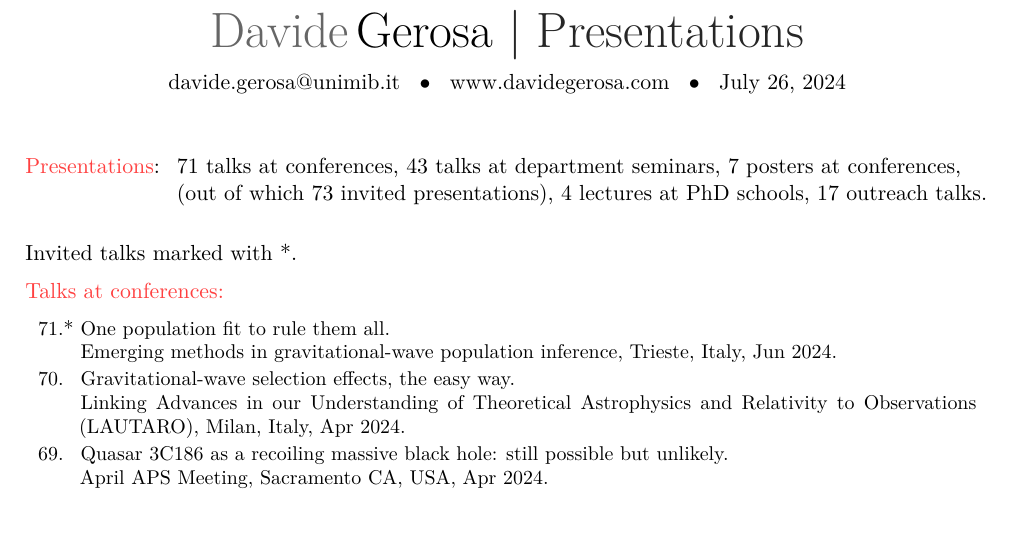
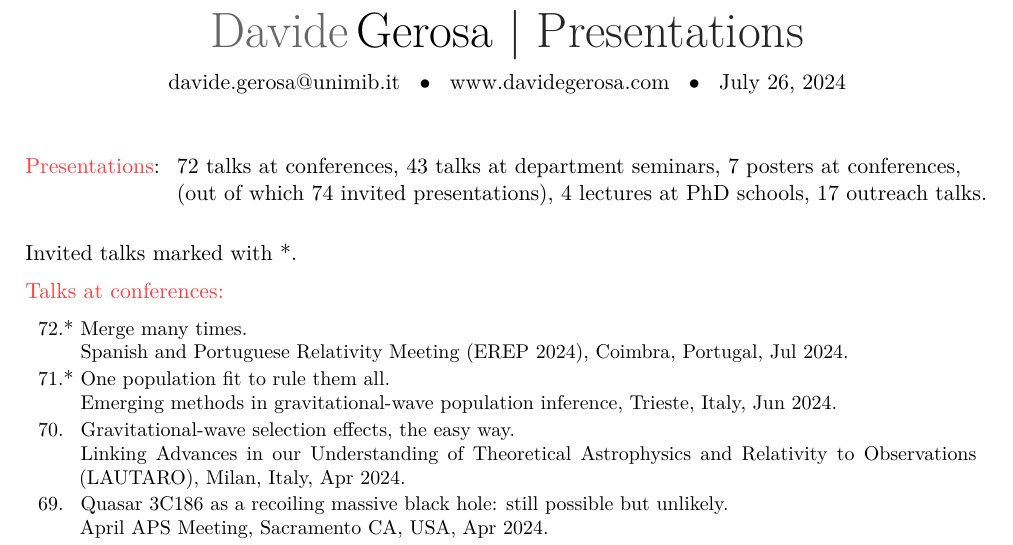
Before and after one commit to dgerosa/CV, a LaTeX CV (talklist.tex, which reads metricstalks.tex, parsetalks.tex): part of page 1 of 6 before the commit and part of page 1 of 7 after it, cut so that both start at the same text, the shorter picture padded with empty space. Compiled offline with XeLaTeX.

Commit message:
Generic update

```diff
--- a/metricstalks.tex
+++ b/metricstalks.tex
@@ -1,10 +1,10 @@
 \cvitem{}{\begin{tabular}{rcl}
 \textcolor{mark_color}{\textbf{Presentations}}: &\hspace{0.3cm} &
-\textbf{71} talks at conferences,
+\textbf{72} talks at conferences,
 \textbf{43} talks at department seminars,
 \textbf{7} posters at conferences,
 \\ & &
-(out of which \textbf{73} invited presentations),
+(out of which \textbf{74} invited presentations),
 \textbf{4} lectures at PhD schools,
 \textbf{17} outreach talks.
 \end{tabular} }
--- a/parsetalks.tex
+++ b/parsetalks.tex
@@ -5,6 +5,11 @@ Invited talks marked with *.
 \vspace{-0.5cm}
 
 \cvitem{}{\small\hspace{-1cm}\begin{longtable}{rp{0.3cm}p{15.8cm}}
+%
+\textbf{72.} & * & \textit{Merge many times.}
+\newline{}
+Spanish and Portuguese Relativity Meeting (EREP 2024), Coimbra, Portugal, Jul 2024.
+\vspace{0.05cm}\\
 %
 \textbf{71.} & * & \textit{One population fit to rule them all.}
 \newline{}
```
Also changed, not shown: 1 other file.
